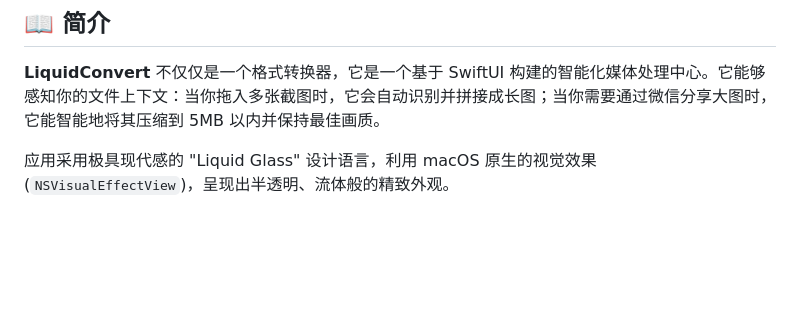
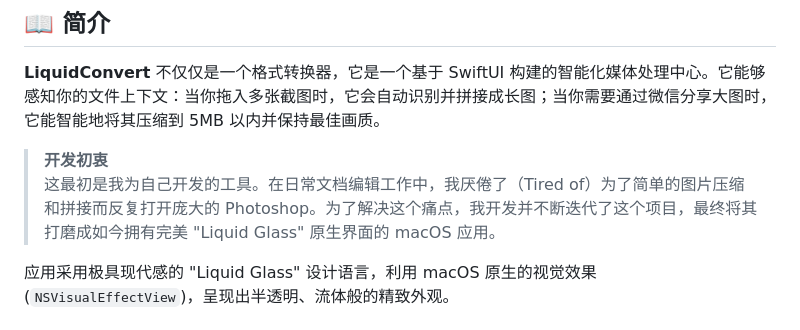
Before and after one commit to ShawnRn/LiquidConvert, a Markdown page: README-CN.md, the part around one of its changes. Drawn GitHub-style; blank space fills up the shorter version.

```diff
--- a/README-CN.md
+++ b/README-CN.md
@@ -17,6 +17,9 @@
 
 **LiquidConvert** 不仅仅是一个格式转换器，它是一个基于 SwiftUI 构建的智能化媒体处理中心。它能够感知你的文件上下文：当你拖入多张截图时，它会自动识别并拼接成长图；当你需要通过微信分享大图时，它能智能地将其压缩到 5MB 以内并保持最佳画质。
 
+> **开发初衷**
+> 这最初是我为自己开发的工具。在日常文档编辑工作中，我厌倦了（Tired of）为了简单的图片压缩和拼接而反复打开庞大的 Photoshop。为了解决这个痛点，我开发并不断迭代了这个项目，最终将其打磨成如今拥有完美 "Liquid Glass" 原生界面的 macOS 应用。
+
 应用采用极具现代感的 "Liquid Glass" 设计语言，利用 macOS 原生的视觉效果 (`NSVisualEffectView`)，呈现出半透明、流体般的精致外观。
 
 ## ✨ 核心功能
```
Also changed, not shown: other parts of README-CN.md (+1 -1 lines), README.md (+3 -0 lines).
